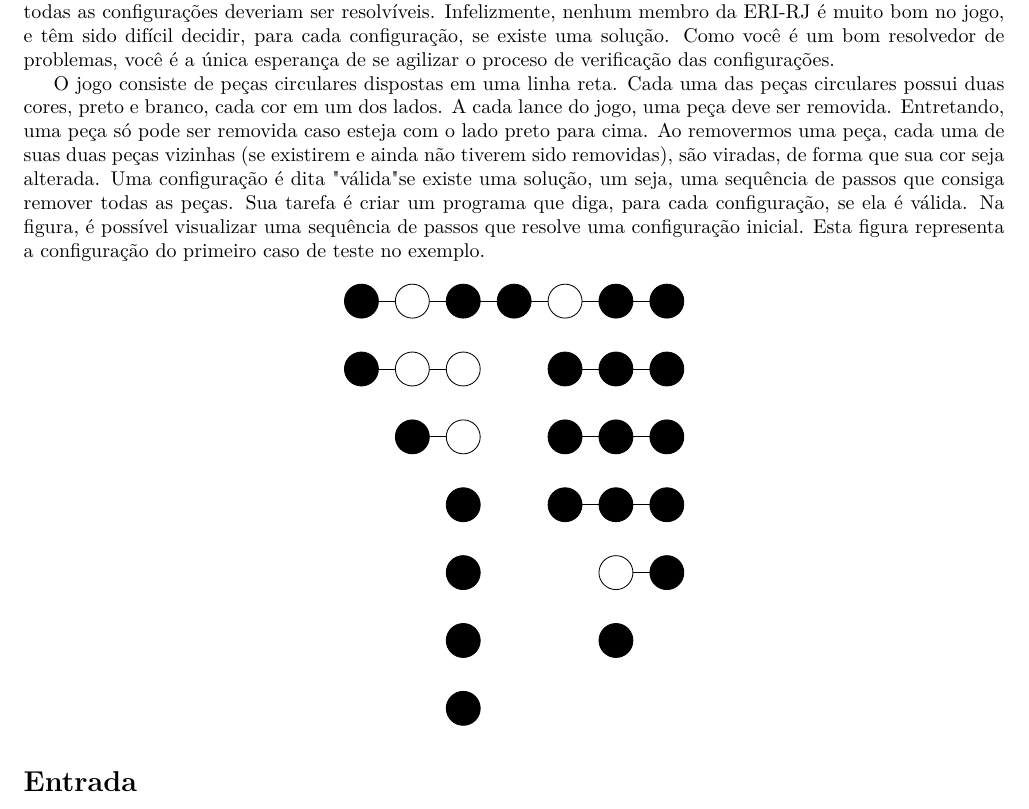
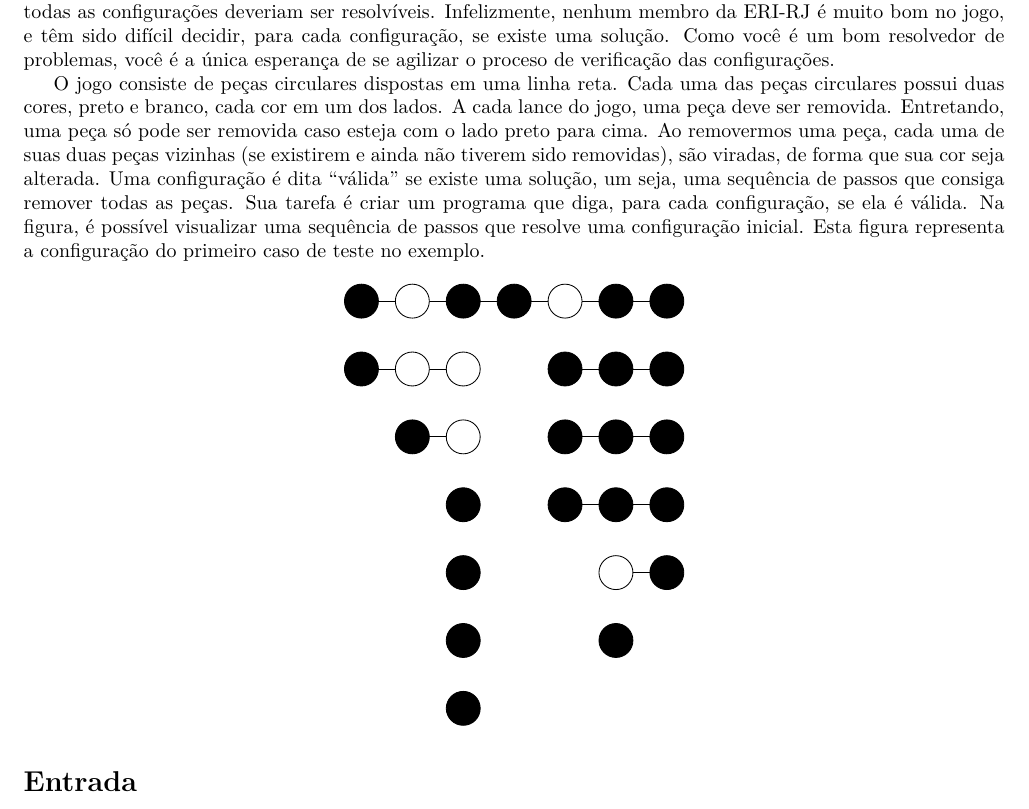
Before and after one commit to denilsonsa/meiamaratona2010, a LaTeX document (latex/prova.tex, which reads latex/virada/virada.tex): part of page 5 of 12, cut so that both start at the same text. Compiled offline with LaTeX, dvips and Ghostscript; the source files are stored in an older character set and shown here as Unicode.

Commit message:
Correção de erro de digitação no "Jogo da Virada"

```diff
--- a/latex/virada/virada.tex
+++ b/latex/virada/virada.tex
@@ -3,7 +3,7 @@
 \begin{descricao}
 A filial carioca da Entidade Recreativa Internacional, ERI-RJ, está promovendo um velho jogo: o Jogo da Virada, um jogo de quebra-cabeça que exige um pouco de raciocínio. Para distribuí-lo, é necessário criar uma série de configurações iniciais do jogo. O ideal é que as configurações fossem tão diversas quanto possível, mas todas as configurações deveriam ser resolvíveis. Infelizmente, nenhum membro da ERI-RJ é muito bom no jogo, e têm sido difícil decidir, para cada configuração, se existe uma solução. Como você é um bom resolvedor de problemas, você é a única esperança de se agilizar o proceso de verificação das configurações.
 
-O jogo consiste de peças circulares dispostas em uma linha reta. Cada uma das peças circulares possui duas cores, preto e branco, cada cor em um dos lados. A cada lance do jogo, uma peça deve ser removida. Entretando, uma peça só pode ser removida caso esteja com o lado preto para cima. Ao removermos uma peça, cada uma de suas duas peças vizinhas (se existirem e ainda não tiverem sido removidas), são viradas, de forma que sua cor seja alterada. Uma configuração é dita "válida" se existe uma solução, um seja, uma sequência de passos que consiga remover todas as peças. Sua tarefa é criar um programa que diga, para cada configuração, se ela é válida. Na figura, é possível visualizar uma sequência de passos que resolve uma configuração inicial. Esta figura representa a configuração do primeiro caso de teste no exemplo.
+O jogo consiste de peças circulares dispostas em uma linha reta. Cada uma das peças circulares possui duas cores, preto e branco, cada cor em um dos lados. A cada lance do jogo, uma peça deve ser removida. Entretando, uma peça só pode ser removida caso esteja com o lado preto para cima. Ao removermos uma peça, cada uma de suas duas peças vizinhas (se existirem e ainda não tiverem sido removidas), são viradas, de forma que sua cor seja alterada. Uma configuração é dita ``válida'' se existe uma solução, um seja, uma sequência de passos que consiga remover todas as peças. Sua tarefa é criar um programa que diga, para cada configuração, se ela é válida. Na figura, é possível visualizar uma sequência de passos que resolve uma configuração inicial. Esta figura representa a configuração do primeiro caso de teste no exemplo.
 
 
 \begin{center}
```
Also changed, not shown: latex/prova.pdf, 1 other file.
